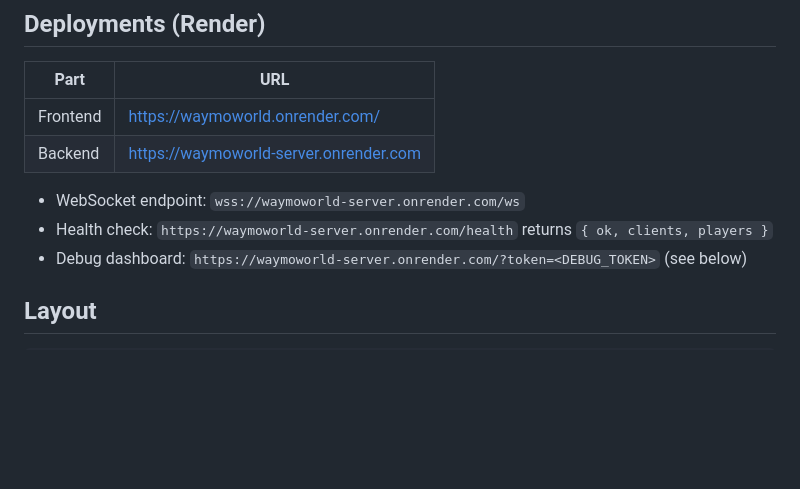
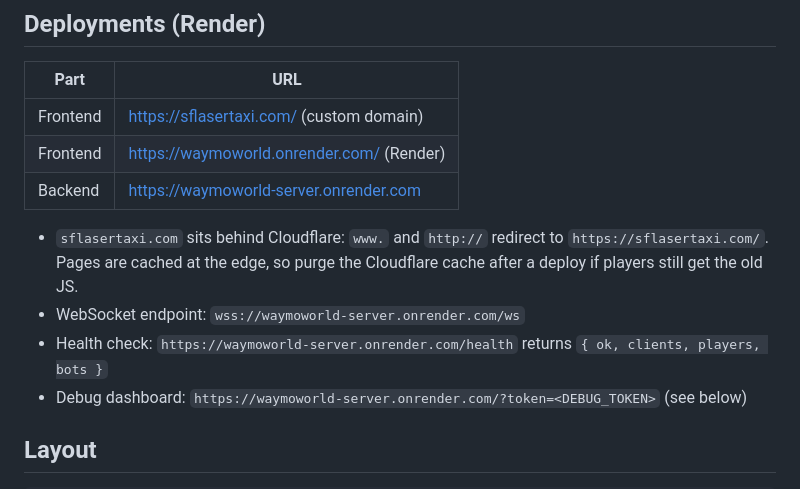
Before and after one commit to bortpro/WaymoWorld, a Markdown page: README.md, the part around the change. GitHub-like rendering; blank space fills up the shorter version.

Commit message:
README: list sflasertaxi.com as the frontend domain
Add the custom domain to the Deployments table, note the Cloudflare
redirects and edge caching, and list `bots` in the /health response.

Co-Authored-By: Claude Opus 5.5 <noreply@anthropic.com>

```diff
--- a/README.md
+++ b/README.md
@@ -11,11 +11,14 @@ A multiplayer browser game: players drive robotaxis around San Francisco and sho
 
 | Part     | URL                                       |
 | -------- | ----------------------------------------- |
-| Frontend | https://waymoworld.onrender.com/          |
+| Frontend | https://sflasertaxi.com/ (custom domain)  |
+| Frontend | https://waymoworld.onrender.com/ (Render) |
 | Backend  | https://waymoworld-server.onrender.com    |
 
+- `sflasertaxi.com` sits behind Cloudflare: `www.` and `http://` redirect to `https://sflasertaxi.com/`. Pages are
+  cached at the edge, so purge the Cloudflare cache after a deploy if players still get the old JS.
 - WebSocket endpoint: `wss://waymoworld-server.onrender.com/ws`
-- Health check: `https://waymoworld-server.onrender.com/health` returns `{ ok, clients, players }`
+- Health check: `https://waymoworld-server.onrender.com/health` returns `{ ok, clients, players, bots }`
 - Debug dashboard: `https://waymoworld-server.onrender.com/?token=<DEBUG_TOKEN>` (see below)
 
 ## Layout
```
